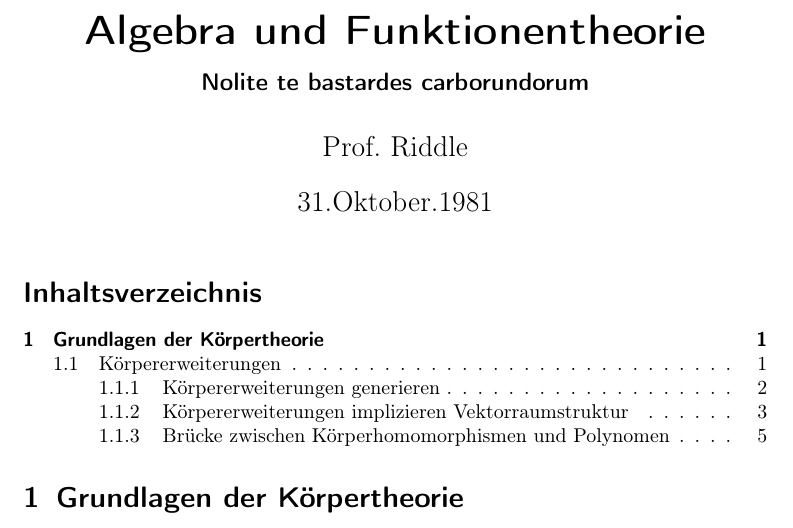
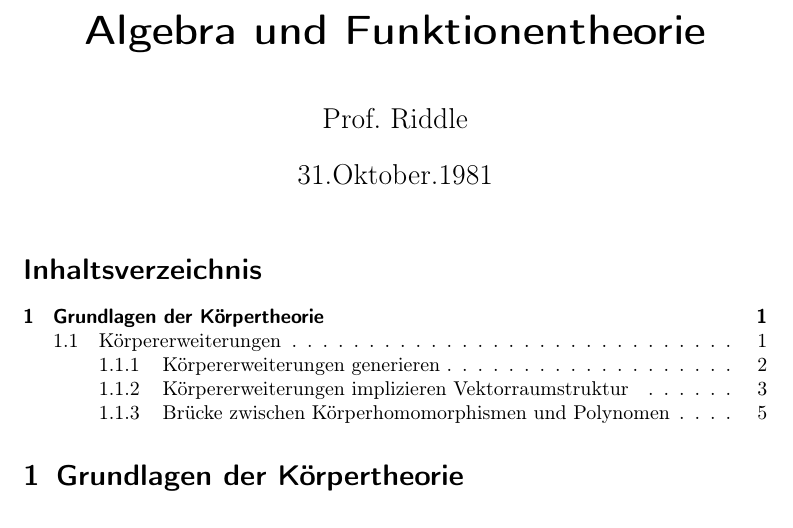
Before and after one commit to SalihiAdrian/algebrascript, a LaTeX document (script.tex): part of page 1 of 8, cut so that both start at the same text. Compiled offline with pdfLaTeX.

Commit message:
Update subtitle

```diff
--- a/script.tex
+++ b/script.tex
@@ -5,7 +5,7 @@
 \usepackage{amsmath}
 \usepackage{amssymb}
 \usepackage{enumitem}
-\title {Algebra und Funktionentheorie \\[1ex] \large Nolite te bastardes carborundorum}
+\title {Algebra und Funktionentheorie \\[1ex] \large}
 \author{Prof. Riddle}
 \date{31.Oktober.1981}
 
```
Also changed, not shown: script.pdf.
